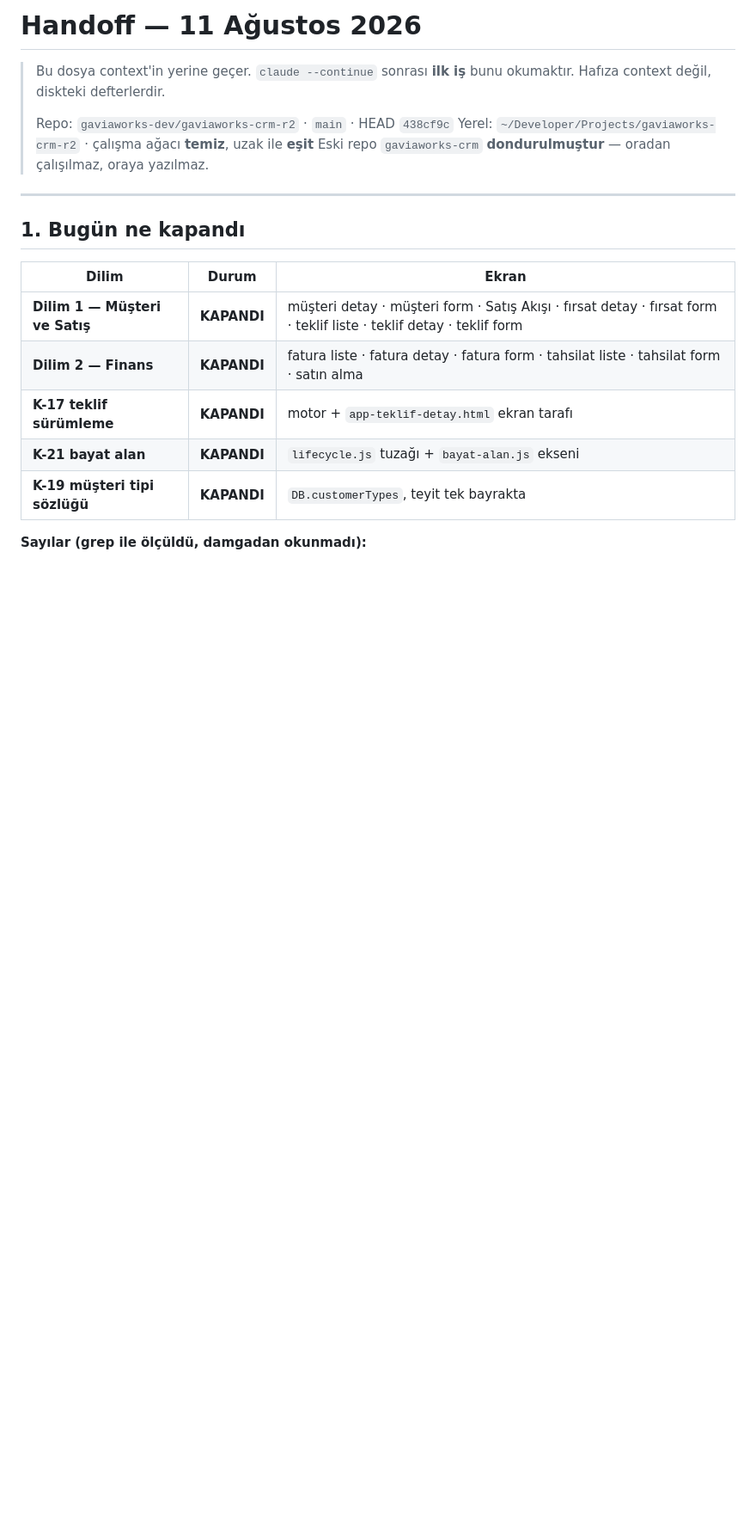
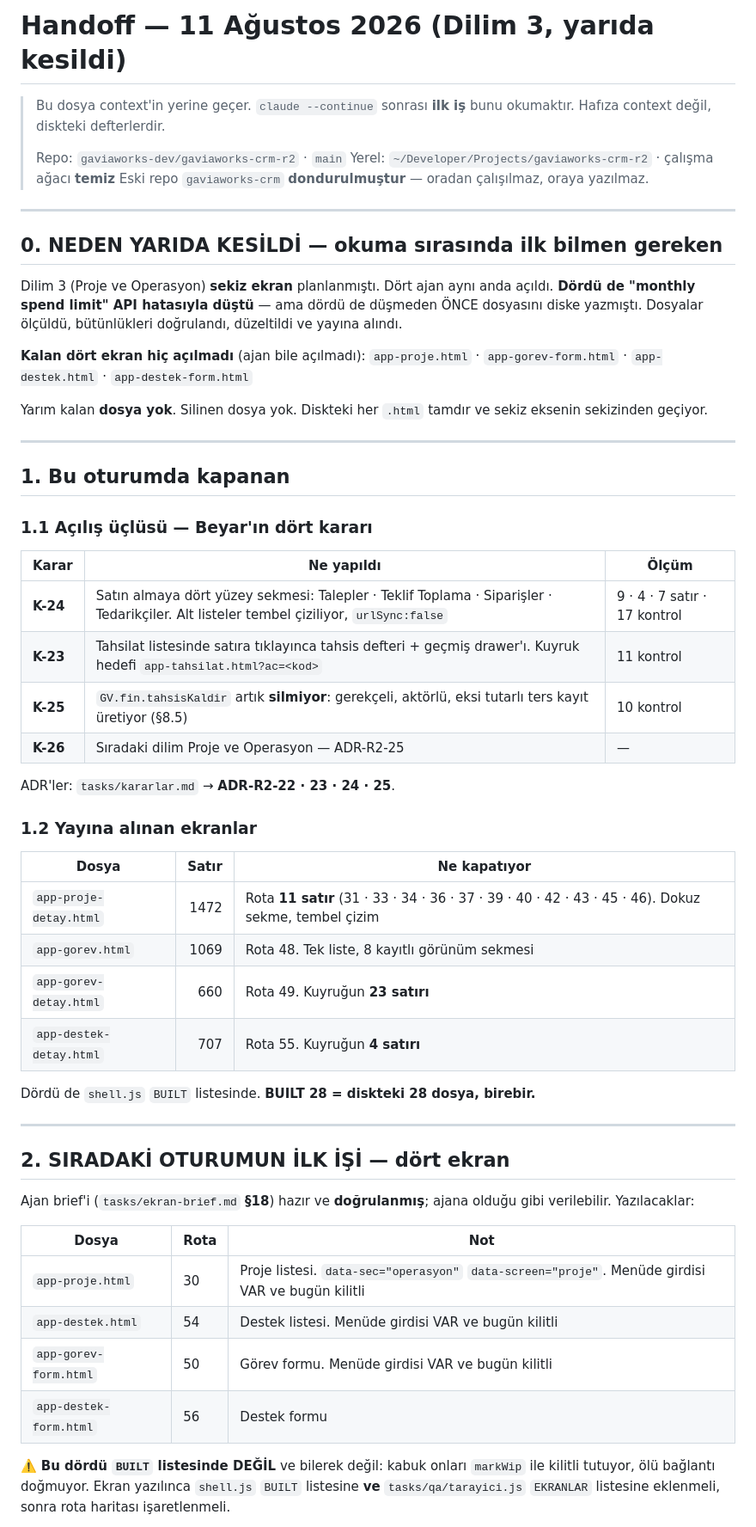
Before and after one commit to gaviaworks-dev/gaviaworks-crm-r2, a Markdown page: tasks/handoff.md, the part around one of its changes. Shown at 86% size. Drawn GitHub-style; blank space fills up the shorter version.

Commit message:
docs(tasks): write the handoff after the spend-limit interruption
Co-Authored-By: Claude Opus 5 (1M context) <noreply@anthropic.com>

```diff
--- a/tasks/handoff.md
+++ b/tasks/handoff.md
@@ -1,22 +1,69 @@
-# Handoff — 11 Ağustos 2026
+# Handoff — 11 Ağustos 2026 (Dilim 3, yarıda kesildi)
 
 > Bu dosya context'in yerine geçer. `claude --continue` sonrası **ilk iş** bunu okumaktır.
 > Hafıza context değil, diskteki defterlerdir.
 >
-> Repo: `gaviaworks-dev/gaviaworks-crm-r2` · `main` · HEAD `438cf9c`
-> Yerel: `~/Developer/Projects/gaviaworks-crm-r2` · çalışma ağacı **temiz**, uzak ile **eşit**
+> Repo: `gaviaworks-dev/gaviaworks-crm-r2` · `main`
+> Yerel: `~/Developer/Projects/gaviaworks-crm-r2` · çalışma ağacı **temiz**
 > Eski repo `gaviaworks-crm` **dondurulmuştur** — oradan çalışılmaz, oraya yazılmaz.
 
 ---
 
-## 1. Bugün ne kapandı
+## 0. NEDEN YARIDA KESİLDİ — okuma sırasında ilk bilmen gereken
 
-| Dilim | Durum | Ekran |
+Dilim 3 (Proje ve Operasyon) **sekiz ekran** planlanmıştı. Dört ajan aynı anda
+açıldı. **Dördü de "monthly spend limit" API hatasıyla düştü** — ama dördü de
+düşmeden ÖNCE dosyasını diske yazmıştı. Dosyalar ölçüldü, bütünlükleri
+doğrulandı, düzeltildi ve yayına alındı.
+
+**Kalan dört ekran hiç açılmadı** (ajan bile açılmadı):
+`app-proje.html` · `app-gorev-form.html` · `app-destek.html` · `app-destek-form.html`
+
+Yarım kalan **dosya yok**. Silinen dosya yok. Diskteki her `.html` tamdır ve
+sekiz eksenin sekizinden geçiyor.
+
+---
+
+## 1. Bu oturumda kapanan
+
+### 1.1 Açılış üçlüsü — Beyar'ın dört kararı
+
+| Karar | Ne yapıldı | Ölçüm |
 |---|---|---|
-| **Dilim 1 — Müşteri ve Satış** | **KAPANDI** | müşteri detay · müşteri form · Satış Akışı · fırsat detay · fırsat form · teklif liste · teklif detay · teklif form |
-| **Dilim 2 — Finans** | **KAPANDI** | fatura liste · fatura detay · fatura form · tahsilat liste · tahsilat form · satın alma |
-| **K-17 teklif sürümleme** | **KAPANDI** | motor + `app-teklif-detay.html` ekran tarafı |
-| **K-21 bayat alan** | **KAPANDI** | `lifecycle.js` tuzağı + `bayat-alan.js` ekseni |
-| **K-19 müşteri tipi sözlüğü** | **KAPANDI** | `DB.customerTypes`, teyit tek bayrakta |
+| **K-24** | Satın almaya dört yüzey sekmesi: Talepler · Teklif Toplama · Siparişler · Tedarikçiler. Alt listeler tembel çiziliyor, `urlSync:false` | 9 · 4 · 7 satır · 17 kontrol |
+| **K-23** | Tahsilat listesinde satıra tıklayınca tahsis defteri + geçmiş drawer'ı. Kuyruk hedefi `app-tahsilat.html?ac=<kod>` | 11 kontrol |
+| **K-25** | `GV.fin.tahsisKaldir` artık **silmiyor**: gerekçeli, aktörlü, eksi tutarlı ters kayıt üretiyor (§8.5) | 10 kontrol |
+| **K-26** | Sıradaki dilim Proje ve Operasyon — ADR-R2-25 | — |
 
-**Sayılar (grep ile ölçüldü, damgadan okunmadı):**
+ADR'ler: `tasks/kararlar.md` → **ADR-R2-22 · 23 · 24 · 25**.
+
+### 1.2 Yayına alınan ekranlar
+
+| Dosya | Satır | Ne kapatıyor |
+|---|--:|---|
+| `app-proje-detay.html` | 1472 | Rota **11 satır** (31 · 33 · 34 · 36 · 37 · 39 · 40 · 42 · 43 · 45 · 46). Dokuz sekme, tembel çizim |
+| `app-gorev.html` | 1069 | Rota 48. Tek liste, 8 kayıtlı görünüm sekmesi |
+| `app-gorev-detay.html` | 660 | Rota 49. Kuyruğun **23 satırı** |
+| `app-destek-detay.html` | 707 | Rota 55. Kuyruğun **4 satırı** |
+
+Dördü de `shell.js` `BUILT` listesinde. **BUILT 28 = diskteki 28 dosya, birebir.**
+
+---
+
+## 2. SIRADAKİ OTURUMUN İLK İŞİ — dört ekran
+
+Ajan brief'i (`tasks/ekran-brief.md` **§18**) hazır ve **doğrulanmış**; ajana
+olduğu gibi verilebilir. Yazılacaklar:
+
+| Dosya | Rota | Not |
+|---|---|---|
+| `app-proje.html` | 30 | Proje listesi. `data-sec="operasyon"` `data-screen="proje"`. Menüde girdisi VAR ve bugün kilitli |
+| `app-destek.html` | 54 | Destek listesi. Menüde girdisi VAR ve bugün kilitli |
+| `app-gorev-form.html` | 50 | Görev formu. Menüde girdisi VAR ve bugün kilitli |
+| `app-destek-form.html` | 56 | Destek formu |
+
+⚠️ **Bu dördü `BUILT` listesinde DEĞİL** ve bilerek değil: kabuk onları
+`markWip` ile kilitli tutuyor, ölü bağlantı doğmuyor. Ekran yazılınca
+`shell.js` `BUILT` listesine **ve** `tasks/qa/tarayici.js` `EKRANLAR`
+listesine eklenmeli, sonra rota haritası işaretlenmeli.
+
```
Also changed, not shown: other parts of tasks/handoff.md (+125 -174 lines).
